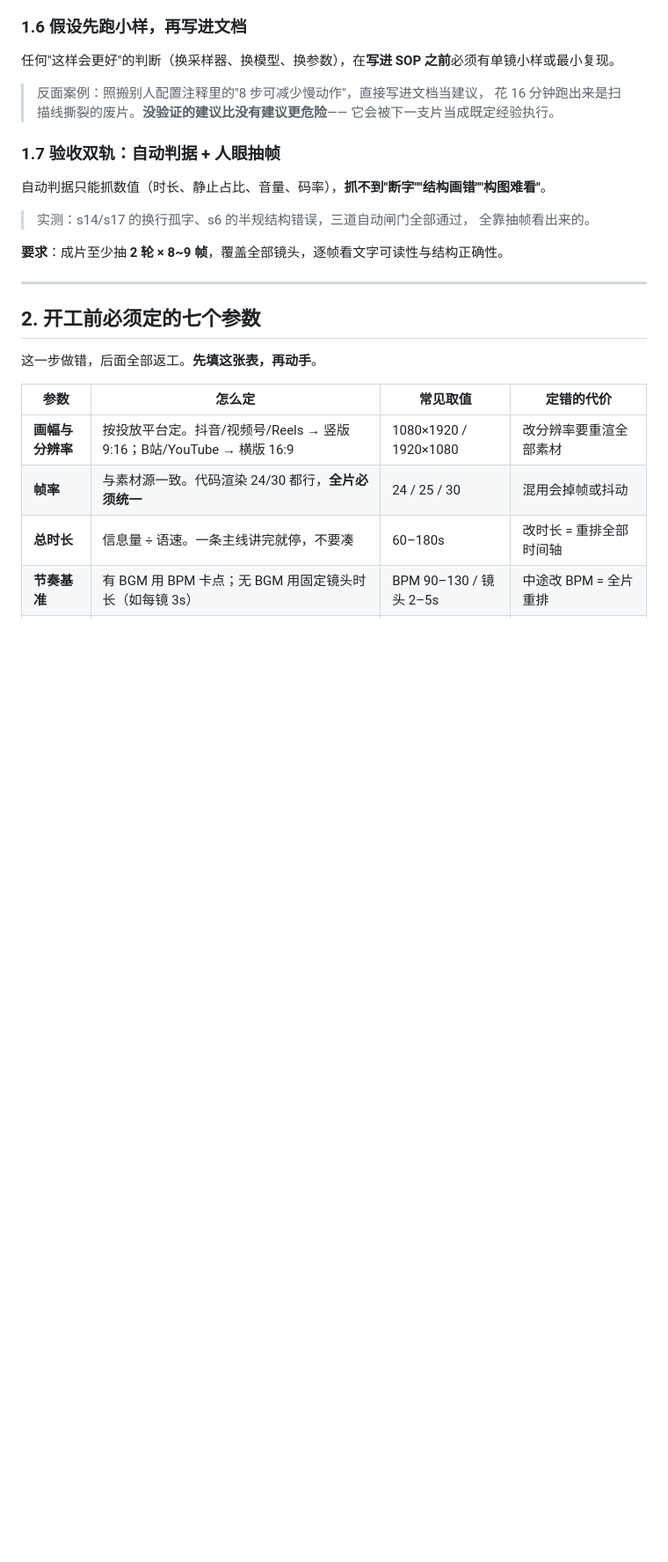
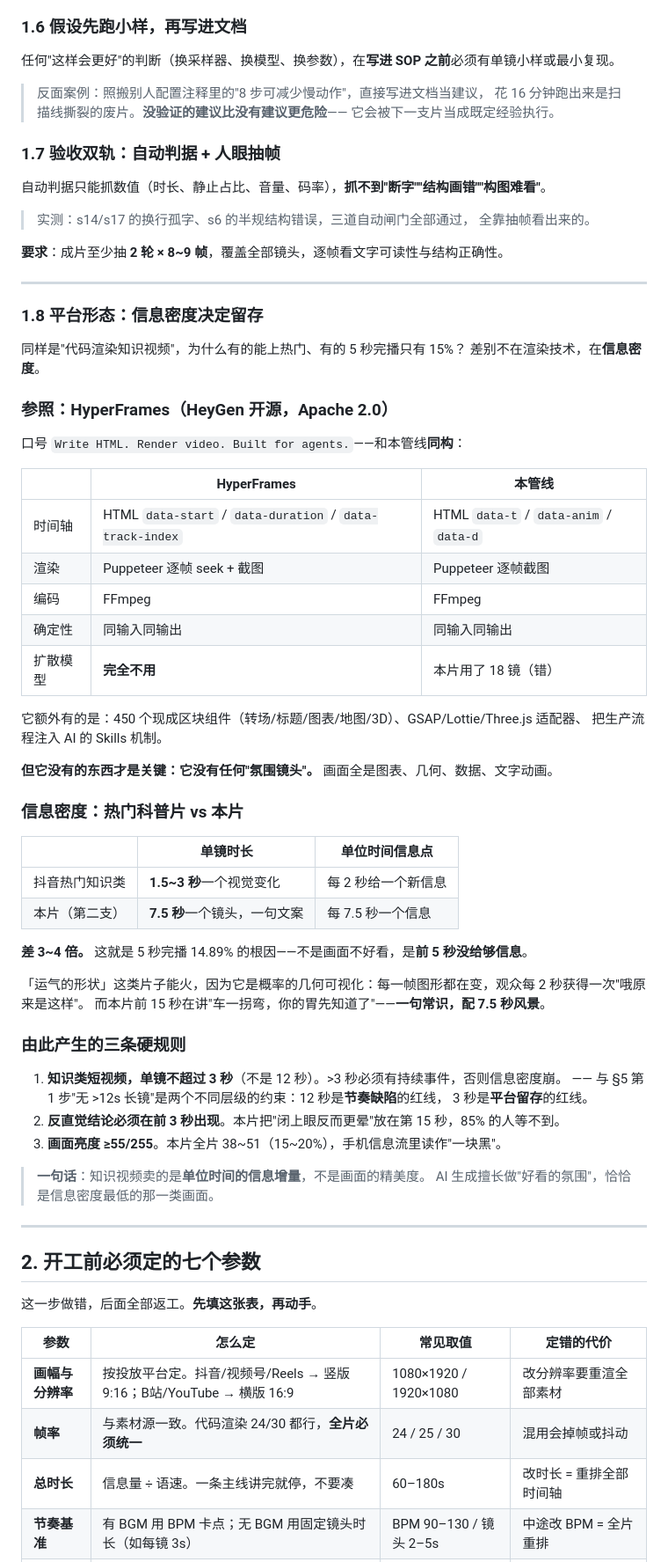
Before and after one commit to zrqworkmail-cloud/WorkBuddy_VibeVideoSkills, a Markdown page: WorkBuddyWorkflow/视频制作通用流程.md, the part around the change. Shown at 88% size. Rendered like a GitHub page; blank space fills up the shorter version.

Commit message:
docs(workflow): 新增 §1.8 平台形态——信息密度决定留存
- 参照 HyperFrames（HeyGen 开源）：与本管线同构，但零扩散模型、无氛围镜头
- 关键差距不是渲染技术，是信息密度：热门科普 1.5~3 秒一个信息点，本片 7.5 秒
- 三条硬规则：单镜≤3s、反直觉结论前 3 秒、亮度≥55/255

```diff
--- a/WorkBuddyWorkflow/视频制作通用流程.md
+++ b/WorkBuddyWorkflow/视频制作通用流程.md
@@ -69,6 +69,53 @@ GPU 是整条管线里**最贵、最不可控**的资源——要排队、会被
 > 全靠抽帧看出来的。
 
 **要求**：成片至少抽 **2 轮 × 8~9 帧**，覆盖全部镜头，逐帧看文字可读性与结构正确性。
+
+---
+
+### 1.8 平台形态：信息密度决定留存
+
+同样是"代码渲染知识视频"，为什么有的能上热门、有的 5 秒完播只有 15%？
+差别不在渲染技术，在**信息密度**。
+
+### 参照：HyperFrames（HeyGen 开源，Apache 2.0）
+
+口号 `Write HTML. Render video. Built for agents.`——和本管线**同构**：
+
+| | HyperFrames | 本管线 |
+|---|---|---|
+| 时间轴 | HTML `data-start` / `data-duration` / `data-track-index` | HTML `data-t` / `data-anim` / `data-d` |
+| 渲染 | Puppeteer 逐帧 seek + 截图 | Puppeteer 逐帧截图 |
+| 编码 | FFmpeg | FFmpeg |
+| 确定性 | 同输入同输出 | 同输入同输出 |
+| 扩散模型 | **完全不用** | 本片用了 18 镜（错） |
+
+它额外有的是：450 个现成区块组件（转场/标题/图表/地图/3D）、GSAP/Lottie/Three.js 适配器、
+把生产流程注入 AI 的 Skills 机制。
+
+**但它没有的东西才是关键：它没有任何"氛围镜头"。** 画面全是图表、几何、数据、文字动画。
+
+### 信息密度：热门科普片 vs 本片
+
+| | 单镜时长 | 单位时间信息点 |
+|---|---|---|
+| 抖音热门知识类 | **1.5~3 秒**一个视觉变化 | 每 2 秒给一个新信息 |
+| 本片（第二支） | **7.5 秒**一个镜头，一句文案 | 每 7.5 秒一个信息 |
+
+**差 3~4 倍。** 这就是 5 秒完播 14.89% 的根因——不是画面不好看，是**前 5 秒没给够信息**。
+
+「运气的形状」这类片子能火，因为它是概率的几何可视化：每一帧图形都在变，观众每 2 秒获得一次"哦原来是这样"。
+而本片前 15 秒在讲"车一拐弯，你的胃先知道了"——**一句常识，配 7.5 秒风景**。
+
+### 由此产生的三条硬规则
+
+1. **知识类短视频，单镜不超过 3 秒**（不是 12 秒）。>3 秒必须有持续事件，否则信息密度崩。
+   —— 与 §5 第 1 步"无 >12s 长镜"是两个不同层级的约束：12 秒是**节奏缺陷**的红线，
+   3 秒是**平台留存**的红线。
+2. **反直觉结论必须在前 3 秒出现**。本片把"闭上眼反而更晕"放在第 15 秒，85% 的人等不到。
+3. **画面亮度 ≥55/255**。本片全片 38~51（15~20%），手机信息流里读作"一块黑"。
+
+> **一句话**：知识视频卖的是**单位时间的信息增量**，不是画面的精美度。
+> AI 生成擅长做"好看的氛围"，恰恰是信息密度最低的那一类画面。
 
 ---
 
```
